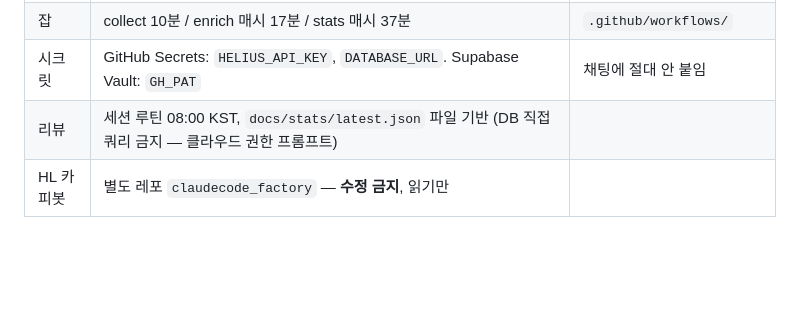
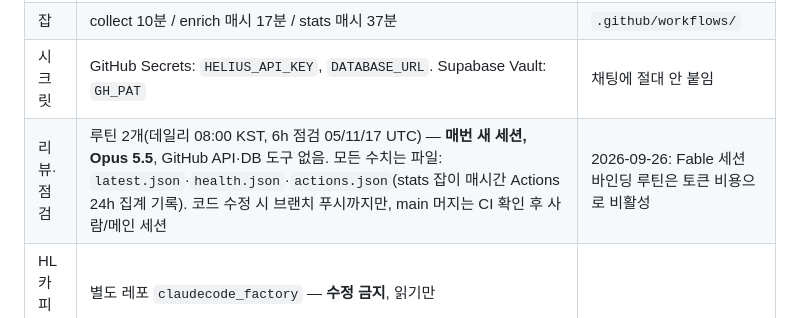
Before and after one commit to Junsberg/AI_LAB, a Markdown page: docs/HANDOFF.md, the part around the change. GitHub-like rendering; blank space fills up the shorter version.

Commit message:
handoff: routines now run in fresh Opus sessions, file-based (actions.json)
Co-Authored-By: Claude Fable 5.1 <noreply@anthropic.com>
Claude-Session: https://claude.ai/code/session_01XLHtLzDv7FCVtq1TmBZQ5G

```diff
--- a/docs/HANDOFF.md
+++ b/docs/HANDOFF.md
@@ -26,7 +26,7 @@
 | 스케줄 | Supabase pg_cron → GitHub workflow_dispatch (`public.gh_dispatch`, Vault `GH_PAT`) | GitHub 자체 cron은 불안정, 백업용 |
 | 잡 | collect 10분 / enrich 매시 17분 / stats 매시 37분 | `.github/workflows/` |
 | 시크릿 | GitHub Secrets: `HELIUS_API_KEY`, `DATABASE_URL`. Supabase Vault: `GH_PAT` | 채팅에 절대 안 붙임 |
-| 리뷰 | 세션 루틴 08:00 KST, `docs/stats/latest.json` 파일 기반 (DB 직접 쿼리 금지 — 클라우드 권한 프롬프트) | |
+| 리뷰·점검 | 루틴 2개(데일리 08:00 KST, 6h 점검 05/11/17 UTC) — **매번 새 세션, Opus 5.5**, GitHub API·DB 도구 없음. 모든 수치는 파일: `latest.json`·`health.json`·`actions.json`(stats 잡이 매시간 Actions 24h 집계 기록). 코드 수정 시 브랜치 푸시까지만, main 머지는 CI 확인 후 사람/메인 세션 | 2026-09-26: Fable 세션 바인딩 루틴은 토큰 비용으로 비활성 |
 | HL 카피봇 | 별도 레포 `claudecode_factory` — **수정 금지**, 읽기만 | |
 
 ## 파이프라인
```
